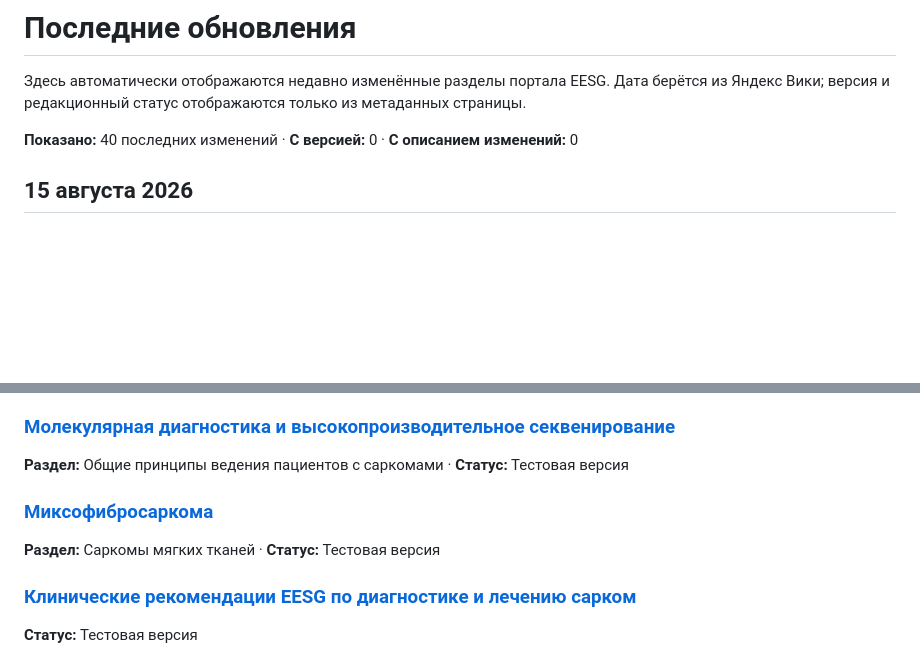
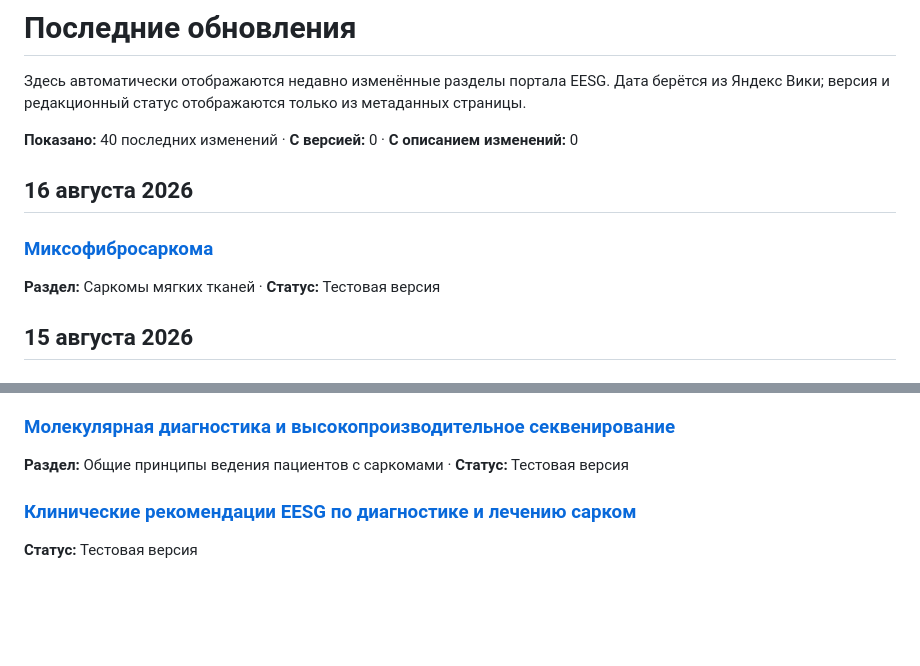
Before and after one commit to mabatum/eesg-guidelines, a Markdown page: docs/updates.md, 2 parts joined by grey strips. GitHub-like rendering; blank space fills up the shorter version.

```diff
--- a/docs/updates.md
+++ b/docs/updates.md
@@ -3,6 +3,12 @@
 Здесь автоматически отображаются недавно изменённые разделы портала EESG. Дата берётся из Яндекс Вики; версия и редакционный статус отображаются только из метаданных страницы.
 
 **Показано:** 40 последних изменений · **С версией:** 0 · **С описанием изменений:** 0
+
+## 16 августа 2026
+
+### [Миксофибросаркома](./soft-tissue-sarcomas/myxofibrosarcoma/)
+
+**Раздел:** Саркомы мягких тканей · **Статус:** Тестовая версия
 
 ## 15 августа 2026
 
@@ -37,10 +43,6 @@
 ### [Молекулярная диагностика и высокопроизводительное секвенирование](./general-principles/molecular-diagnostics/)
 
 **Раздел:** Общие принципы ведения пациентов с саркомами · **Статус:** Тестовая версия
-
-### [Миксофибросаркома](./soft-tissue-sarcomas/myxofibrosarcoma/)
-
-**Раздел:** Саркомы мягких тканей · **Статус:** Тестовая версия
 
 ### [Клинические рекомендации EESG по диагностике и лечению сарком](./)
 
```
Also changed, not shown: docs/gen_docs/index.md (+6 -6 lines), 1 other file.
